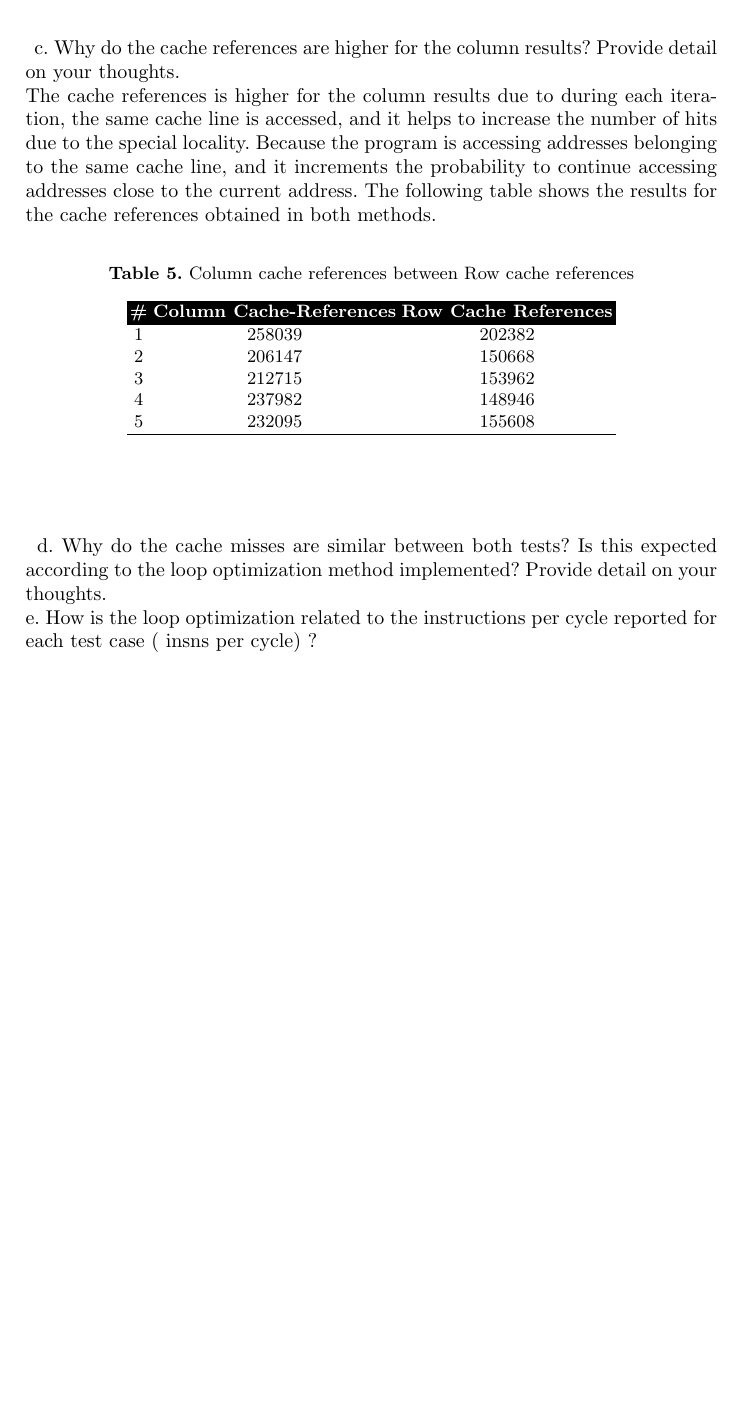
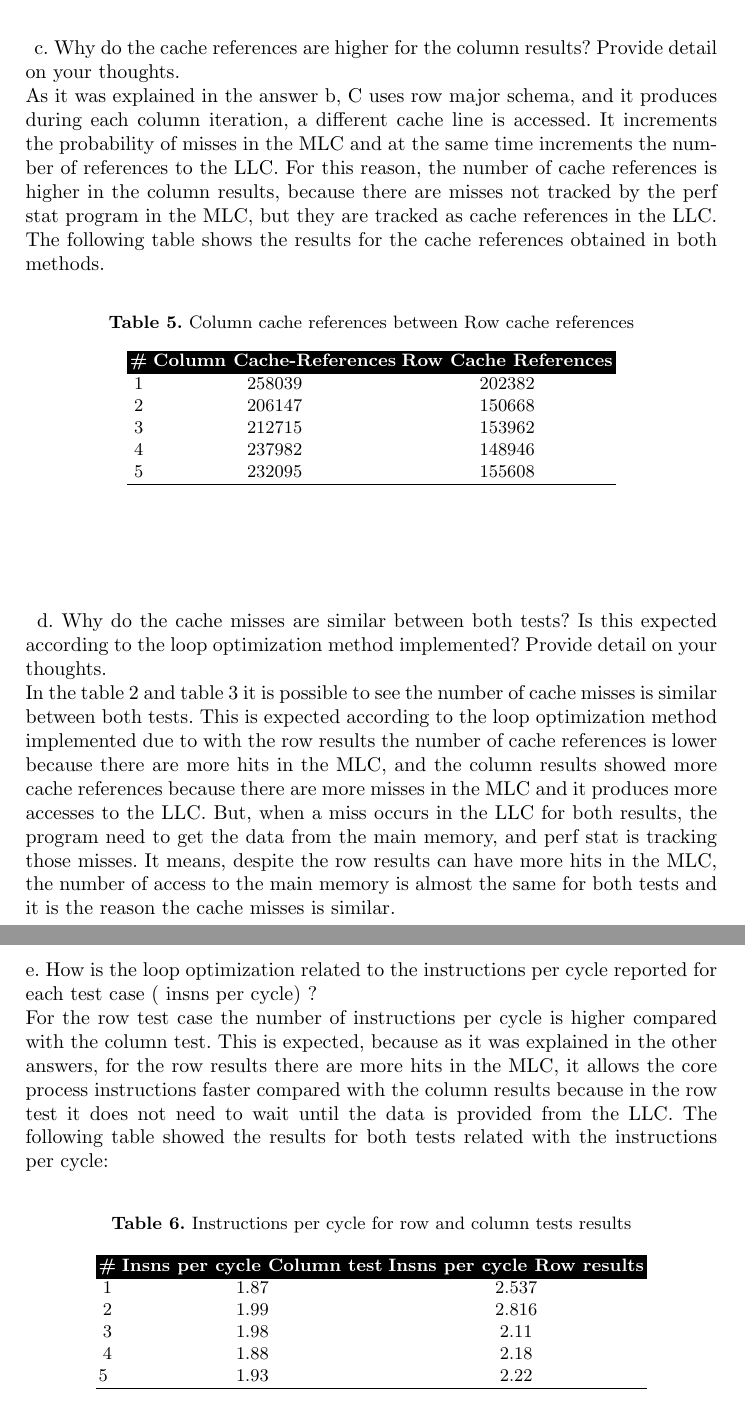
Before and after one commit to mespinoza86/mespinoza86-mespinoza_jcampos_embedded_2017, a LaTeX paper (assigment_3/latex_docs/assigment3.tex): part of page 4 of 4 before the commit and two parts of pages 4 and 5 of 5 after it, the two joined at a grey line, cut so that both start at the same text, the shorter picture padded with empty space. Compiled offline with pdfLaTeX.

Commit message:
Adding answers to question d and e

```diff
--- a/assigment_3/latex_docs/assigment3.tex
+++ b/assigment_3/latex_docs/assigment3.tex
@@ -111,12 +112,13 @@ The next table presents the miss-rate for both orderings.
 \newline
 \paragraph{}
 c. Why do the cache references are higher for the column results? Provide detail on your thoughts.\newline
-The cache references is higher for the column results due to during each iteration, the same cache line is accessed, and it helps to increase the number of hits due to the special locality. Because the program is accessing addresses belonging to the same cache line, and it increments the probability to continue accessing addresses close to the current address.
+As it was explained in the answer b, C uses row major schema, and it produces during each column iteration, a different cache line is accessed. It increments the probability of misses in the MLC and at the same time increments the number of references to the LLC.
+For this reason, the number of cache references is higher in the column results, because there are misses not tracked by the perf stat program in the MLC, but they are tracked as cache references in the LLC.
 The following table shows the results for the cache references obtained in both methods.
 \begin{table}[]
 \centering
 \caption{Column cache references between Row cache references}
-\label{table4}
+\label{table5}
 \begin{tabular}{ccc}
 \hline
 \rowcolor[HTML]{000000}
@@ -129,9 +131,27 @@ The following table shows the results for the cache references obtained in both
 \end{tabular}
 \end{table}
 \newline
+\newline
 \paragraph{}
-d. Why do the cache misses are similar between both tests? Is this expected according to the loop optimization method implemented? Provide detail on
-your thoughts.\newline
+d. Why do the cache misses are similar between both tests? Is this expected according to the loop optimization method implemented? Provide detail on your thoughts.\newline
+In the table 2 and table 3 it is possible to see the number of cache misses is similar between both tests. This is expected according to the loop optimization method implemented due to with the row results the number of cache references is lower because there are more hits in the MLC, and the column results showed more cache references because there are more misses in the MLC and it produces more accesses to the LLC. But, when a miss occurs in the LLC for both results, the program need to get the data from the main memory, and perf stat is tracking those misses. It means, despite the row results can have more hits in the MLC, the number of access to the main memory is almost the same for both tests and it is the reason the cache misses is similar.\newline
 e. How is the loop optimization related to the instructions per cycle reported for each test case ( insns per cycle) ?\newline
+For the row test case the number of instructions per cycle is higher compared with the column test. This is expected, because as it was explained in the other answers, for the row results there are more hits in the MLC, it allows the core process instructions faster compared with the column results because in the row test it does not need to wait until the data is provided from the LLC.
+The following table showed the results for both tests related with the instructions per cycle:
+\begin{table}[]
+\centering
+\caption{Instructions per cycle for row and column tests results}
+\label{table6}
+\begin{tabular}{ccc}
+\hline
+\rowcolor[HTML]{000000}
+{\color[HTML]{FFFFFF} \textbf{\#}} & {\color[HTML]{FFFFFF} \textbf{Insns per cycle Column test}} & {\color[HTML]{FFFFFF} \textbf{Insns per cycle Row results}} \\ \hline
+1                                  & 1.87                                                        & 2.537                                                       \\
+2                                  & 1.99                                                        & 2.816                                                       \\
+3                                  & 1.98                                                        & 2.11                                                        \\
+4                                  & 1.88                                                        & 2.18                                                        \\
+\multicolumn{1}{l}{5}              & 1.93                                                        & 2.22                                                        \\ \hline
+\end{tabular}
+\end{table}
 %
 \end{document}
```
Also changed, not shown: assigment_3/latex_docs/assigment3.pdf, assigment_3/latex_docs/assigment3.tex (9 more changed lines), 3 other files.
